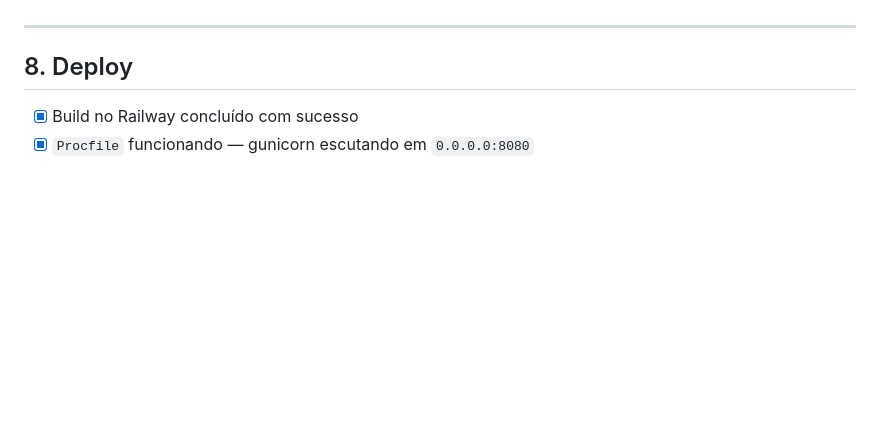
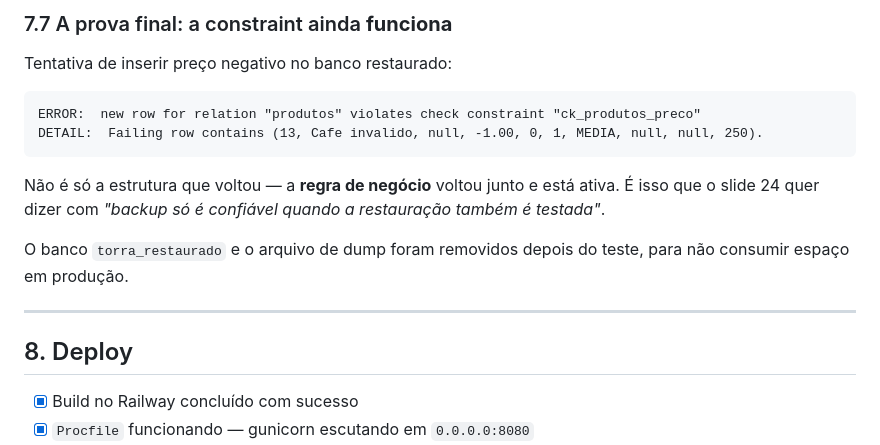
Before and after one commit to hick12/projeto-nivaldo, a Markdown page: docs/evidencias.md, the part around one of its changes. Drawn GitHub-style; blank space fills up the shorter version.

````diff
--- a/docs/evidencias.md
+++ b/docs/evidencias.md
@@ -317,3 +389,18 @@ Procedimento no `README.md`, seção "Backup e restauração".
+### 7.7 A prova final: a constraint ainda **funciona**
+
+Tentativa de inserir preço negativo no banco restaurado:
+
+```
+ERROR:  new row for relation "produtos" violates check constraint "ck_produtos_preco"
+DETAIL:  Failing row contains (13, Cafe invalido, null, -1.00, 0, 1, MEDIA, null, null, 250).
+```
+
+Não é só a estrutura que voltou — a **regra de negócio** voltou junto e está
+ativa. É isso que o slide 24 quer dizer com *"backup só é confiável quando a
+restauração também é testada"*.
+
+O banco `torra_restaurado` e o arquivo de dump foram removidos depois do
+teste, para não consumir espaço em produção.
 
 ---
 
````
Also changed, not shown: other parts of docs/evidencias.md (+75 -3 lines).
